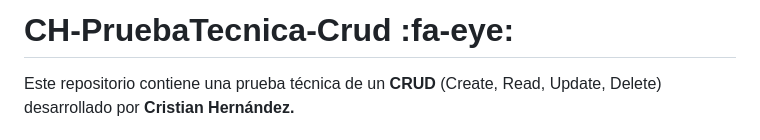
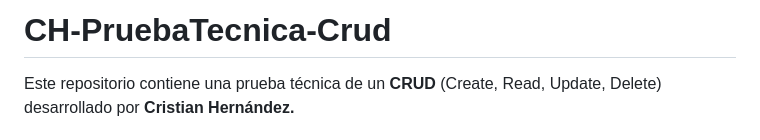
Before and after one commit to CristianHernandez06/CH-PruebaTecnica-Crud, a Markdown page: README.md, the part around the change. Rendered like a GitHub page.

```diff
--- a/README.md
+++ b/README.md
@@ -1,4 +1,4 @@
-# CH-PruebaTecnica-Crud :fa-eye:
+# CH-PruebaTecnica-Crud
 
 Este repositorio contiene una prueba técnica de un **CRUD** (Create, Read, Update, Delete) desarrollado por **Cristian Hernández.**
 
```
